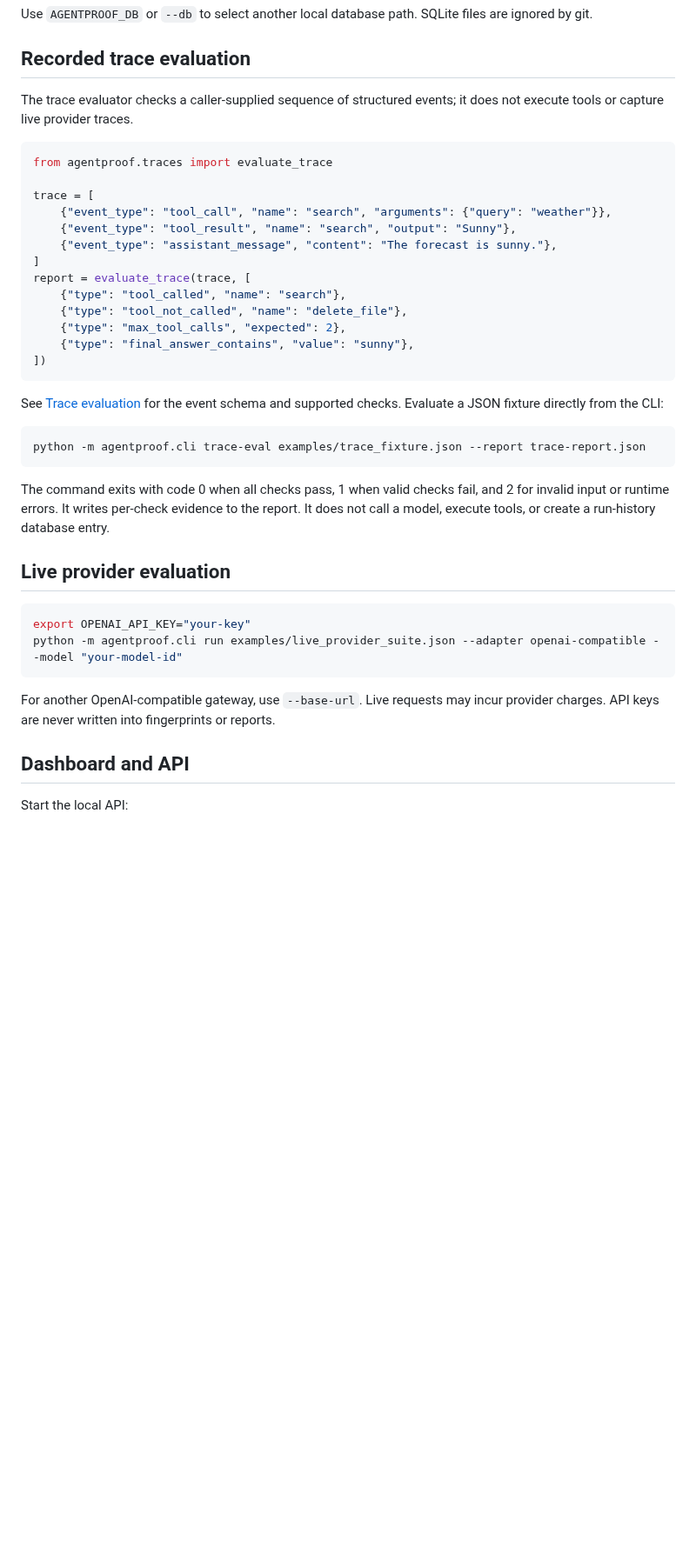
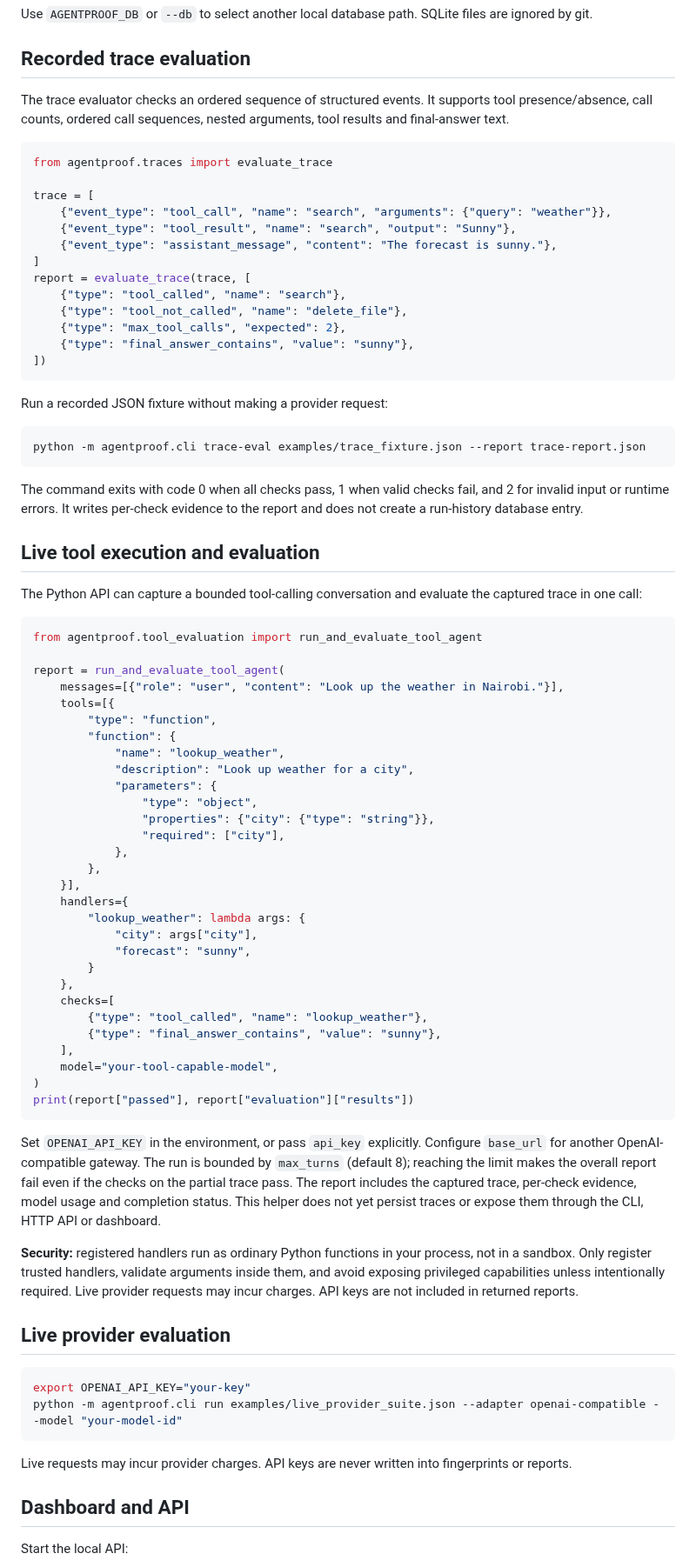
Before and after one commit to Josephy1714/AgentProof-Tester, a Markdown page: README.md, the part around one of its changes. Shown at 87% size. Rendered like a GitHub page; blank space fills up the shorter version.

Commit message:
Document live tool-run trace evaluation

````diff
--- a/README.md
+++ b/README.md
@@ -62,7 +63,7 @@ Use `AGENTPROOF_DB` or `--db` to select another local database path. SQLite file
 
 ## Recorded trace evaluation
 
-The trace evaluator checks a caller-supplied sequence of structured events; it does not execute tools or capture live provider traces.
+The trace evaluator checks an ordered sequence of structured events. It supports tool presence/absence, call counts, ordered call sequences, nested arguments, tool results and final-answer text.
 
 ```python
 from agentproof.traces import evaluate_trace
@@ -80,13 +81,53 @@ report = evaluate_trace(trace, [
 ])
 ```
 
-See [Trace evaluation](docs/traces.md) for the event schema and supported checks. Evaluate a JSON fixture directly from the CLI:
+Run a recorded JSON fixture without making a provider request:
 
 ```bash
 python -m agentproof.cli trace-eval examples/trace_fixture.json --report trace-report.json
 ```
 
-The command exits with code 0 when all checks pass, 1 when valid checks fail, and 2 for invalid input or runtime errors. It writes per-check evidence to the report. It does not call a model, execute tools, or create a run-history database entry.
+The command exits with code 0 when all checks pass, 1 when valid checks fail, and 2 for invalid input or runtime errors. It writes per-check evidence to the report and does not create a run-history database entry.
+
+## Live tool execution and evaluation
+
+The Python API can capture a bounded tool-calling conversation and evaluate the captured trace in one call:
+
+```python
+from agentproof.tool_evaluation import run_and_evaluate_tool_agent
+
+report = run_and_evaluate_tool_agent(
+    messages=[{"role": "user", "content": "Look up the weather in Nairobi."}],
+    tools=[{
+        "type": "function",
+        "function": {
+            "name": "lookup_weather",
+            "description": "Look up weather for a city",
+            "parameters": {
+                "type": "object",
+                "properties": {"city": {"type": "string"}},
+                "required": ["city"],
+            },
+        },
+    }],
+    handlers={
+        "lookup_weather": lambda args: {
+            "city": args["city"],
+            "forecast": "sunny",
+        }
+    },
+    checks=[
+        {"type": "tool_called", "name": "lookup_weather"},
+        {"type": "final_answer_contains", "value": "sunny"},
+    ],
+    model="your-tool-capable-model",
+)
+print(report["passed"], report["evaluation"]["results"])
+```
+
+Set `OPENAI_API_KEY` in the environment, or pass `api_key` explicitly. Configure `base_url` for another OpenAI-compatible gateway. The run is bounded by `max_turns` (default 8); reaching the limit makes the overall report fail even if the checks on the partial trace pass. The report includes the captured trace, per-check evidence, model usage and completion status. This helper does not yet persist traces or expose them through the CLI, HTTP API or dashboard.
+
+**Security:** registered handlers run as ordinary Python functions in your process, not in a sandbox. Only register trusted handlers, validate arguments inside them, and avoid exposing privileged capabilities unless intentionally required. Live provider requests may incur charges. API keys are not included in returned reports.
 
 ## Live provider evaluation
 
@@ -95,7 +136,7 @@ export OPENAI_API_KEY="your-key"
 python -m agentproof.cli run examples/live_provider_suite.json --adapter openai-compatible --model "your-model-id"
 ```
 
-For another OpenAI-compatible gateway, use `--base-url`. Live requests may incur provider charges. API keys are never written into fingerprints or reports.
+Live requests may incur provider charges. API keys are never written into fingerprints or reports.
 
 ## Dashboard and API
 
````
Also changed, not shown: other parts of README.md (+5 -4 lines).
